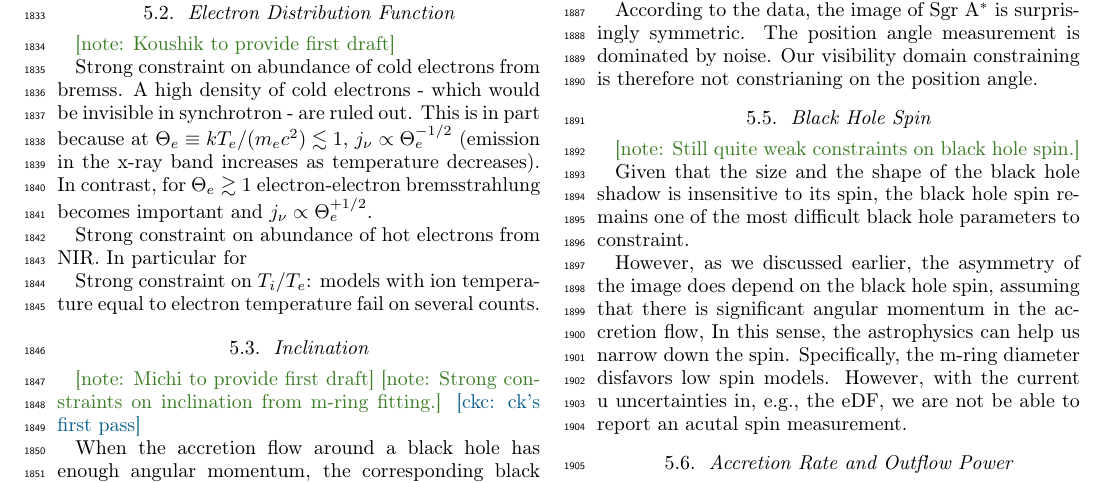
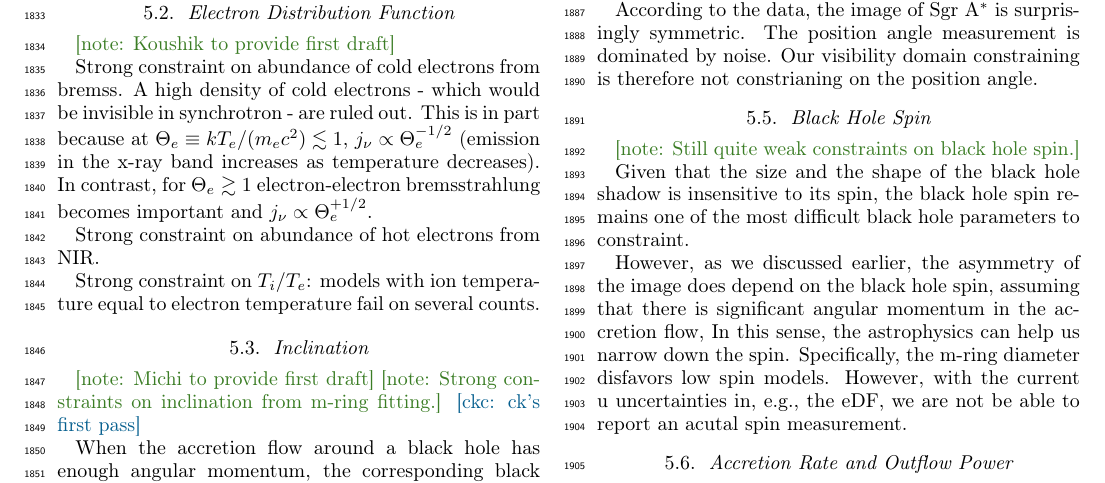
Before and after one commit to rndref/EHT_SGRA5, a LaTeX paper (main.tex, which reads discussion.tex): part of page 27 of 98, cut so that both start at the same text. Compiled offline with pdfLaTeX.

Commit message:
Updates from overleaf

```diff
--- a/discussion.tex
+++ b/discussion.tex
@@ -57,7 +57,7 @@ Assessment of Ressler model.  Viable!
 
 Strong constraint on abundance of cold electrons from bremss.  A high density of cold electrons - which would be invisible in synchrotron - are ruled out.  This is in part because at $\Theta_e \equiv k T_e/(m_e c^2) \lesssim 1$, $j_\nu \propto \Theta_e^{-1/2}$ (emission in the x-ray band increases as temperature decreases).  In contrast, for $\Theta_e \gtrsim 1$ electron-electron bremsstrahlung becomes important and $j_\nu \propto \Theta_e^{+1/2}$.
 
-Strong constraint on abundance of hot electrons from NIR.  In particular for
+Strong constraint on abundance of hot electrons from NIR.
 
 Strong constraint on $T_i/T_e$: models with ion temperature equal to electron temperature fail on several counts.
 
```
